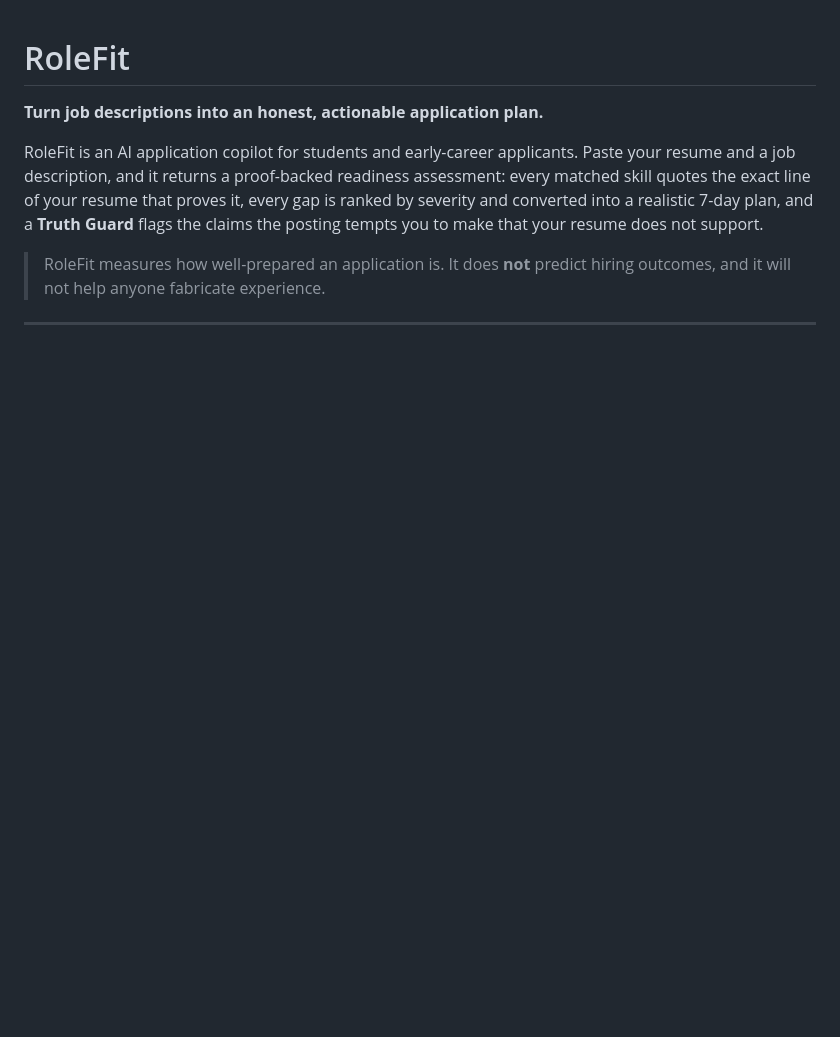
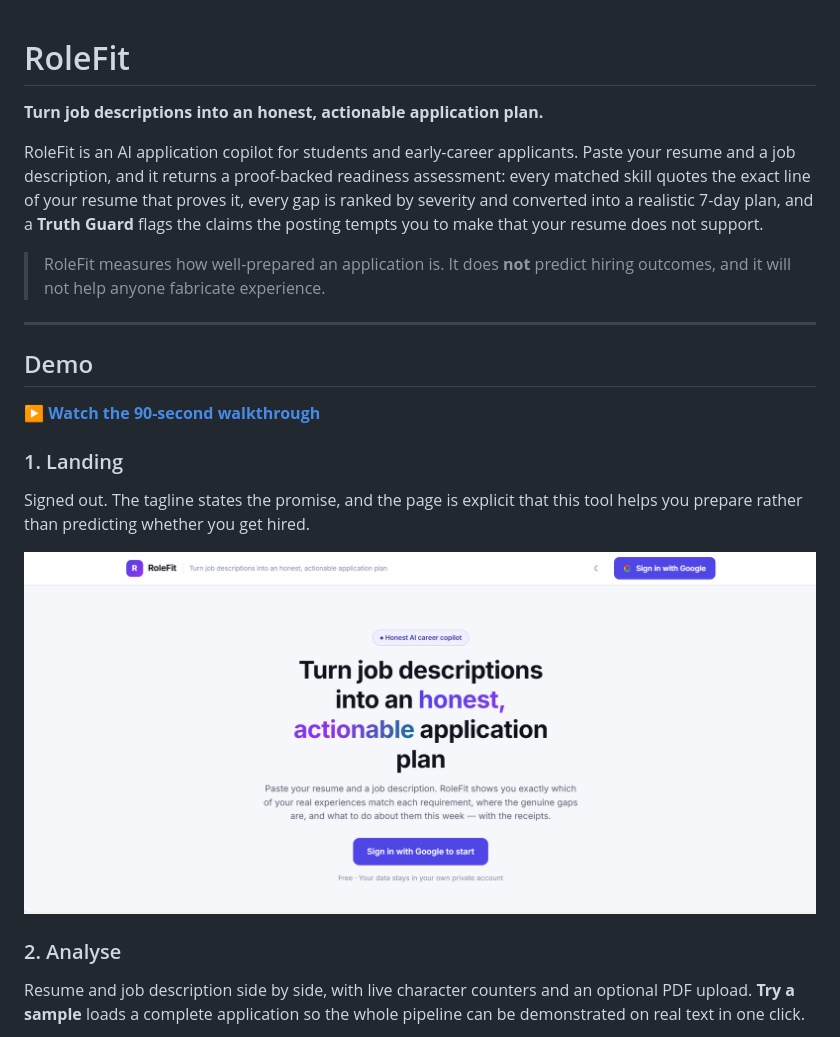
Before and after one commit to maimunaafrah341-maker/rolefit, a Markdown page: README.md, the part around one of its changes. Rendered like a GitHub page; pictures changed too: docs/01-landing.png (added); blank space fills up the shorter version.

```diff
--- a/README.md
+++ b/README.md
@@ -13,3 +13,20 @@ the posting tempts you to make that your resume does not support.
 
 ---
 
+## Demo
+
+**▶ [Watch the 90-second walkthrough](https://youtu.be/WF76T85K0C8)**
+
+### 1. Landing
+
+Signed out. The tagline states the promise, and the page is explicit that this
+tool helps you prepare rather than predicting whether you get hired.
+
+![RoleFit landing page](docs/01-landing.png)
+
+### 2. Analyse
+
+Resume and job description side by side, with live character counters and an
+optional PDF upload. **Try a sample** loads a complete application so the whole
+pipeline can be demonstrated on real text in one click.
+
```
Also changed, not shown: other parts of README.md (+15 -0 lines), docs/02-analysis-form.png (added), docs/03-result-score.png (added), 1 other file.
